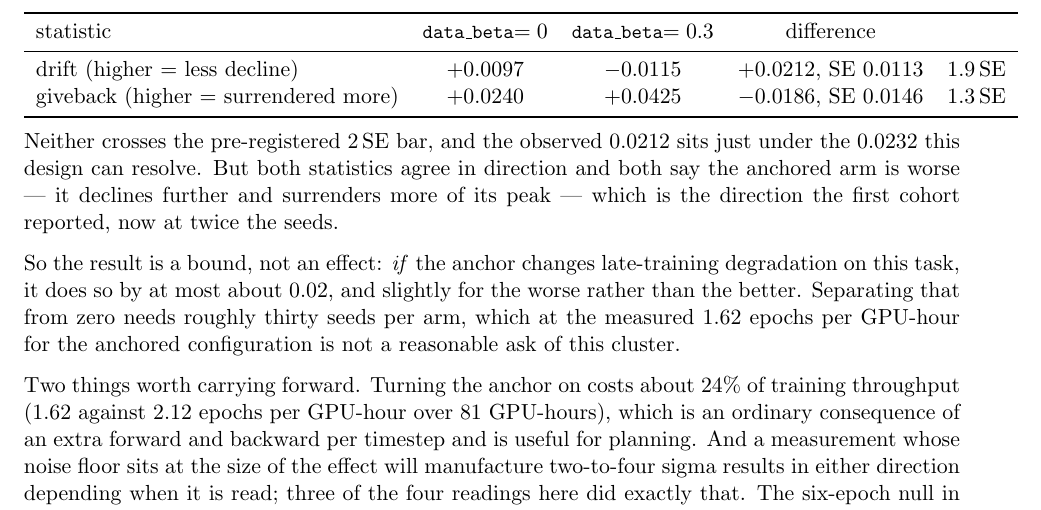
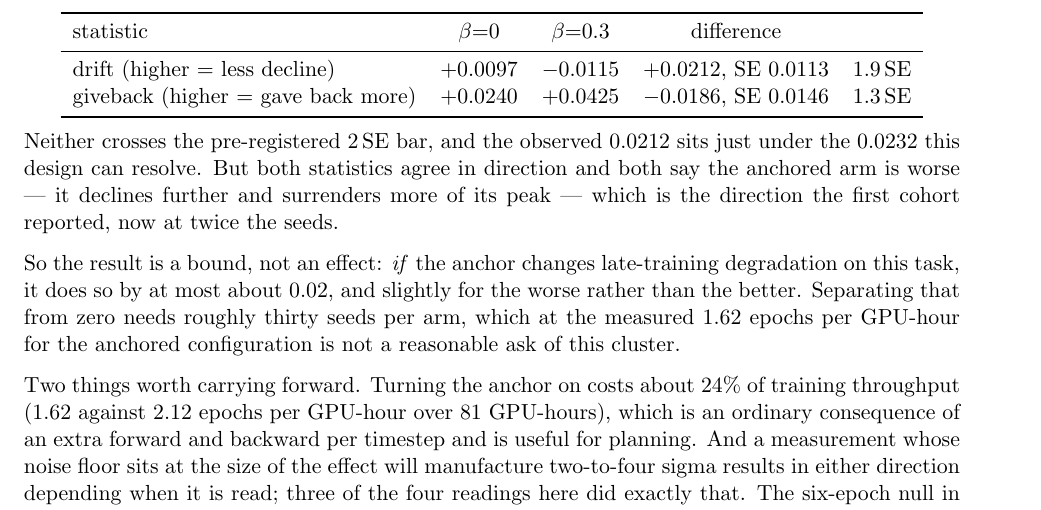
Before and after one commit to srijitiyer/diffusion-tinker, a LaTeX document (report/reproduction.tex): part of page 8 of 8, cut at the place of the change. Compiled offline with pdfLaTeX.

Commit message:
Report: fix the overfull table

```diff
--- a/report/reproduction.tex
+++ b/report/reproduction.tex
@@ -242,10 +242,10 @@ The deciding run fixed both problems: eight seeds per arm, window fixed at twelv
 \begin{center}
 \begin{tabular}{lcccc}
 \toprule
-statistic & \code{data\_beta}$=0$ & \code{data\_beta}$=0.3$ & difference & \\
+statistic & $\beta{=}0$ & $\beta{=}0.3$ & difference & \\
 \midrule
 drift (higher = less decline) & $+0.0097$ & $-0.0115$ & $+0.0212$, SE $0.0113$ & $1.9$\,SE \\
-giveback (higher = surrendered more) & $+0.0240$ & $+0.0425$ & $-0.0186$, SE $0.0146$ & $1.3$\,SE \\
+giveback (higher = gave back more) & $+0.0240$ & $+0.0425$ & $-0.0186$, SE $0.0146$ & $1.3$\,SE \\
 \bottomrule
 \end{tabular}
 \end{center}
```
Also changed, not shown: report/reproduction.pdf.
